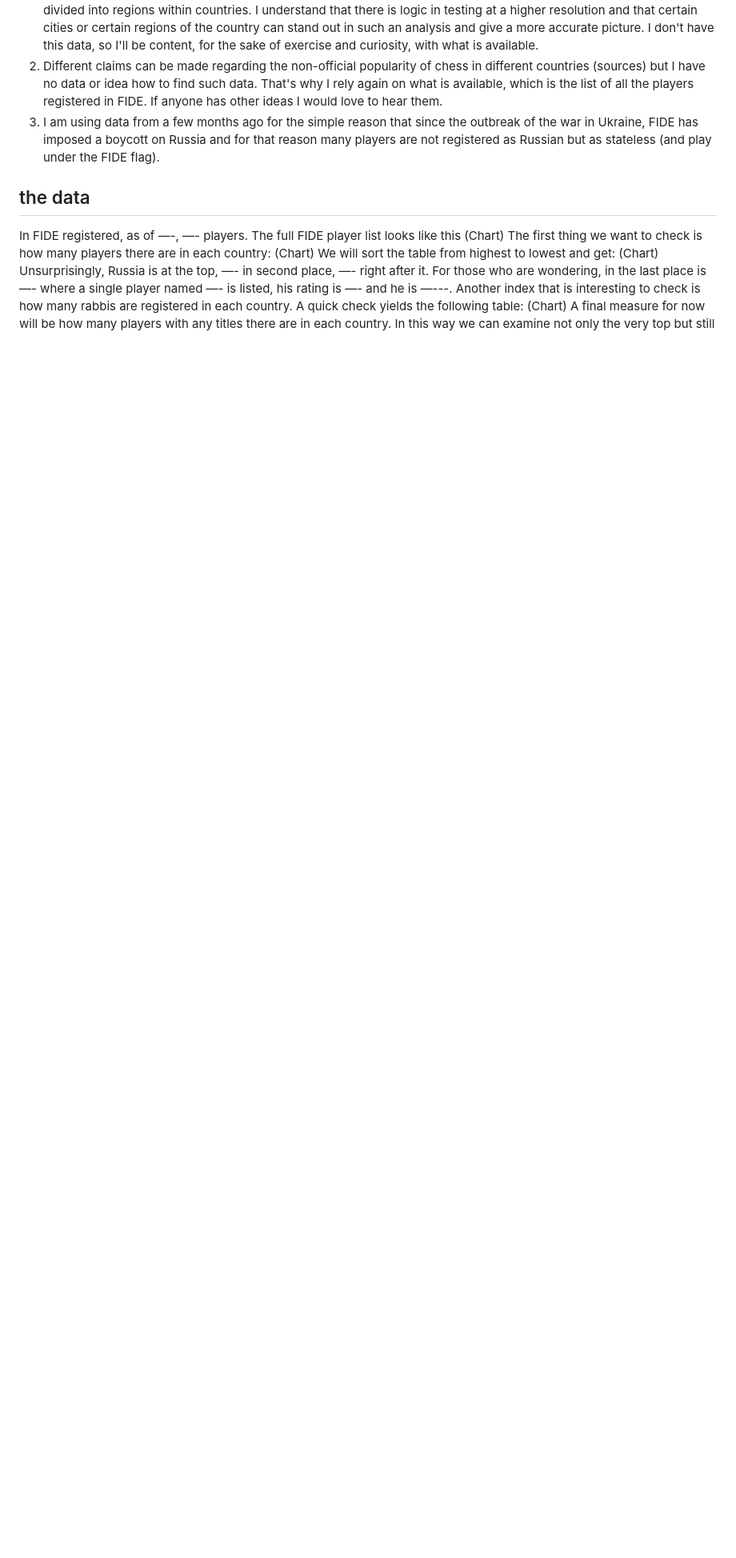
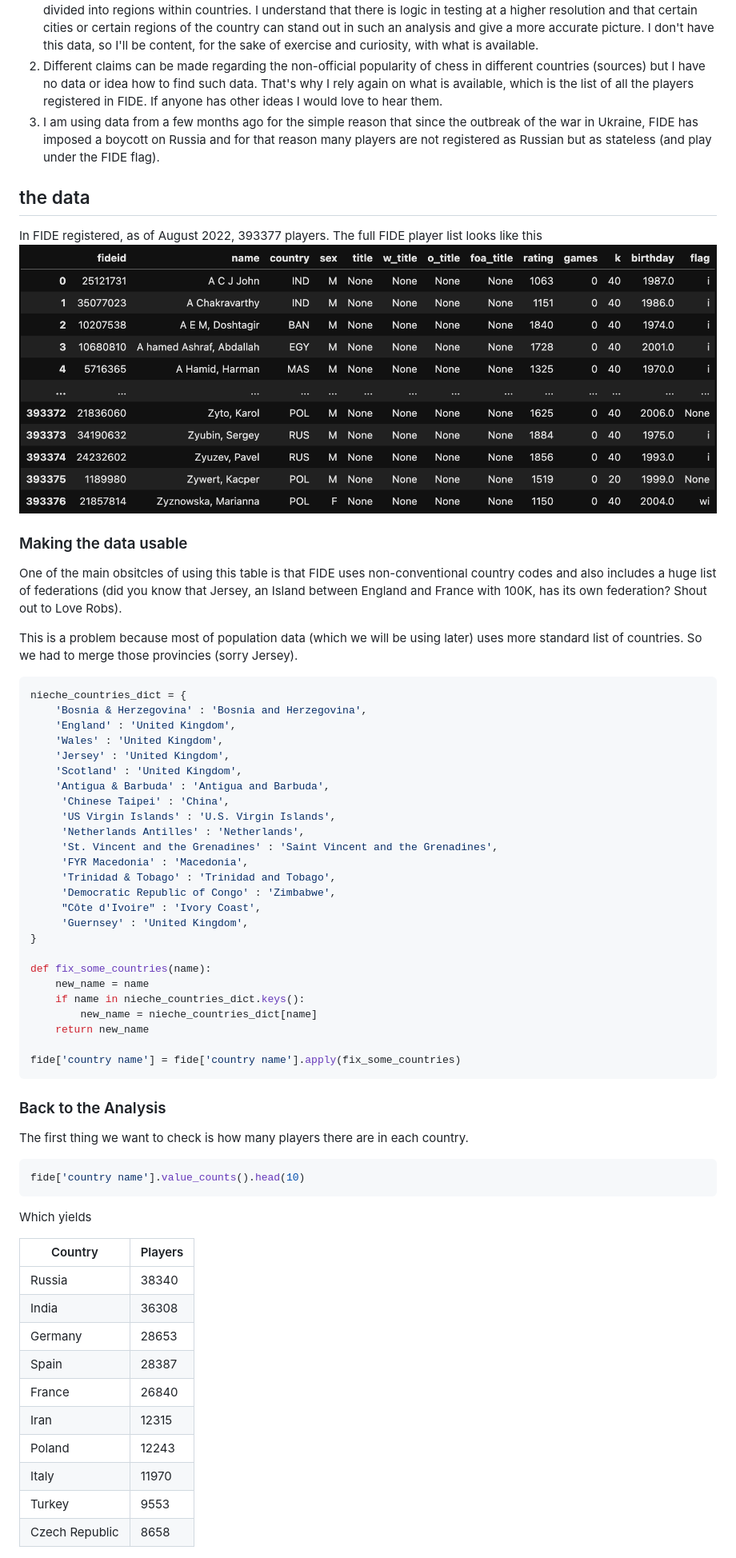
Before and after one commit to menisadi/chess-stats, a Markdown page: Writing/chesspop.md, the part around one of its changes. Shown at 80% size. GitHub-like rendering; pictures changed too: Figures/fide_table.png (added); blank space fills up the shorter version.

Commit message:
more writing

````diff
--- a/Writing/chesspop.md
+++ b/Writing/chesspop.md
@@ -27,13 +27,64 @@ Before that, two small clarifications:
 3. I am using data from a few months ago for the simple reason that since the outbreak of the war in Ukraine, FIDE has imposed a boycott on Russia and for that reason many players are not registered as Russian but as stateless (and play under the FIDE flag).
 
 ## the data
-In FIDE registered, as of —-, —- players. The full FIDE player list looks like this
-(Chart)
-The first thing we want to check is how many players there are in each country:
-(Chart)
-We will sort the table from highest to lowest and get:
-(Chart)
-Unsurprisingly, Russia is at the top, —- in second place, —- right after it.
-For those who are wondering, in the last place is —- where a single player named —- is listed, his rating is —- and he is —---.
-Another index that is interesting to check is how many rabbis are registered in each country. A quick check yields the following table:
-(Chart)
+In FIDE registered, as of August 2022, 393377 players.
+The full FIDE player list looks like this
+![FIDE table](../Figures/fide_table.png)
+
+### Making the data usable
+
+One of the main obsitcles of using this table is that FIDE uses non-conventional country codes and also includes a huge list of federations (did you know that Jersey, an Island between England and France with 100K, has its own federation? Shout out to Love Robs).
+
+This is a problem because most of population data (which we will be using later) uses more standard list of countries. So we had to merge those provincies (sorry Jersey).
+
+```python
+nieche_countries_dict = {
+    'Bosnia & Herzegovina' : 'Bosnia and Herzegovina',
+    'England' : 'United Kingdom',
+    'Wales' : 'United Kingdom',
+    'Jersey' : 'United Kingdom',
+    'Scotland' : 'United Kingdom',
+    'Antigua & Barbuda' : 'Antigua and Barbuda',
+     'Chinese Taipei' : 'China',
+     'US Virgin Islands' : 'U.S. Virgin Islands',
+     'Netherlands Antilles' : 'Netherlands',
+     'St. Vincent and the Grenadines' : 'Saint Vincent and the Grenadines',
+     'FYR Macedonia' : 'Macedonia',
+     'Trinidad & Tobago' : 'Trinidad and Tobago',
+     'Democratic Republic of Congo' : 'Zimbabwe',
+     "Côte d'Ivoire" : 'Ivory Coast',
+     'Guernsey' : 'United Kingdom',
+}
+
+def fix_some_countries(name):
+    new_name = name
+    if name in nieche_countries_dict.keys():
+        new_name = nieche_countries_dict[name]
+    return new_name
+
+fide['country name'] = fide['country name'].apply(fix_some_countries)
+```
+
+### Back to the Analysis
+
+The first thing we want to check is how many players there are in each country.
+
+```python
+fide['country name'].value_counts().head(10)
+```
+
+Which yields
+
+| Country        | Players |
+| -------------- | ------- |
+| Russia         | 38340   |
+| India          | 36308   |
+| Germany        | 28653   |
+| Spain          | 28387   |
+| France         | 26840   |
+| Iran           | 12315   |
+| Poland         | 12243   |
+| Italy          | 11970   |
+| Turkey         | 9553    |
+| Czech Republic | 8658    |
+
````
Also changed, not shown: other parts of Writing/chesspop.md (+17 -0 lines), Figures/most_players.png (added), 2 other files.
